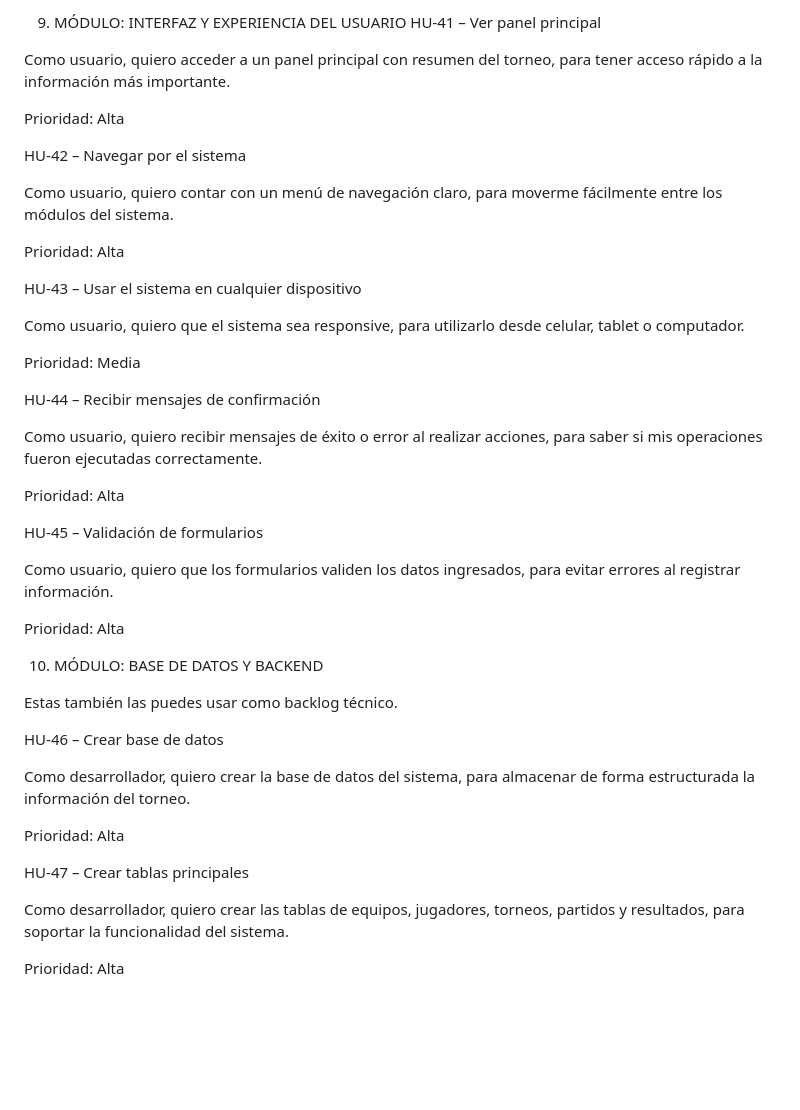
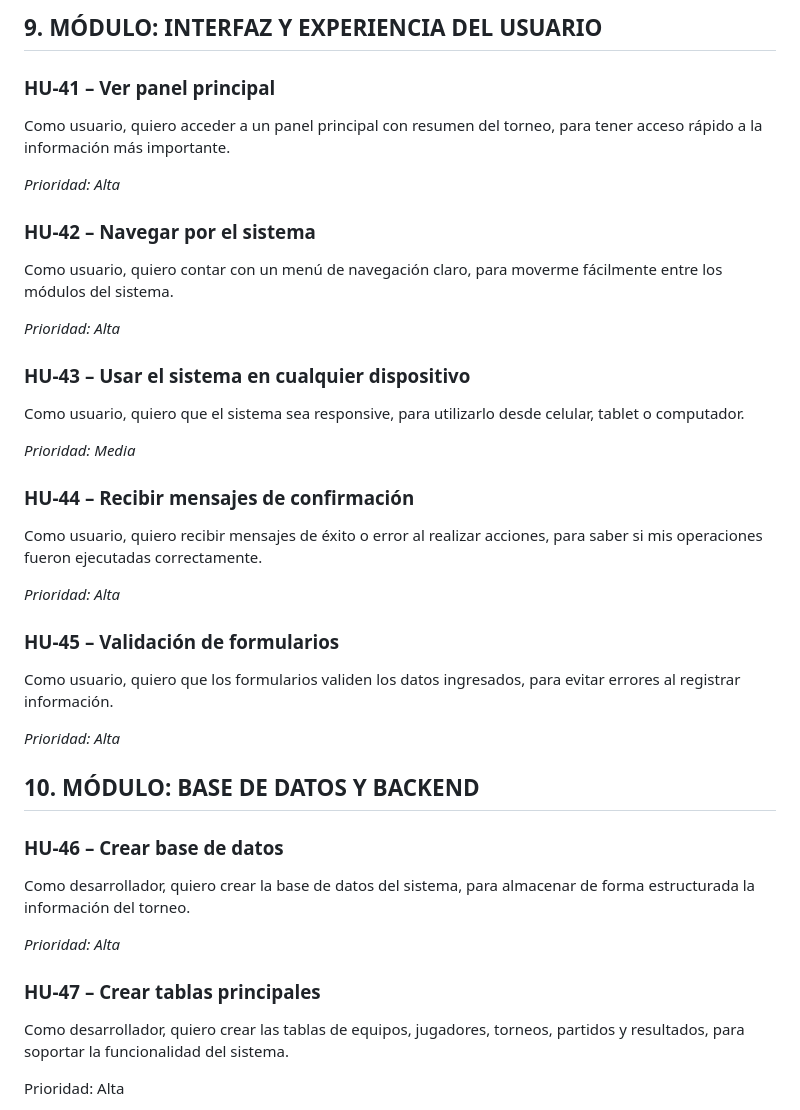
Before and after one commit to cTellez27/ProyectoScrum, a Markdown page: Docs/User_Stories.md, the part around one of its changes. GitHub-like rendering; blank space fills up the shorter version.

```diff
--- a/Docs/User_Stories.md
+++ b/Docs/User_Stories.md
@@ -331,58 +322,55 @@ Prioridad: Baja
 
-9. MÓDULO: INTERFAZ Y EXPERIENCIA DEL USUARIO
-HU-41 – Ver panel principal
+## 9. MÓDULO: INTERFAZ Y EXPERIENCIA DEL USUARIO
+### HU-41 – Ver panel principal
 
 Como usuario,
 quiero acceder a un panel principal con resumen del torneo,
 para tener acceso rápido a la información más importante.
 
-Prioridad: Alta
+*Prioridad: Alta*
 
-HU-42 – Navegar por el sistema
+### HU-42 – Navegar por el sistema
 
 Como usuario,
 quiero contar con un menú de navegación claro,
 para moverme fácilmente entre los módulos del sistema.
 
-Prioridad: Alta
+*Prioridad: Alta*
 
-HU-43 – Usar el sistema en cualquier dispositivo
+### HU-43 – Usar el sistema en cualquier dispositivo
 
 Como usuario,
 quiero que el sistema sea responsive,
 para utilizarlo desde celular, tablet o computador.
 
-Prioridad: Media
+*Prioridad: Media*
 
-HU-44 – Recibir mensajes de confirmación
+### HU-44 – Recibir mensajes de confirmación
 
 Como usuario,
 quiero recibir mensajes de éxito o error al realizar acciones,
 para saber si mis operaciones fueron ejecutadas correctamente.
 
-Prioridad: Alta
+*Prioridad: Alta*
 
-HU-45 – Validación de formularios
+### HU-45 – Validación de formularios
 
 Como usuario,
 quiero que los formularios validen los datos ingresados,
 para evitar errores al registrar información.
 
-Prioridad: Alta
+*Prioridad: Alta*
 
-10. MÓDULO: BASE DE DATOS Y BACKEND
-
-Estas también las puedes usar como backlog técnico.
-
-HU-46 – Crear base de datos
+## 10. MÓDULO: BASE DE DATOS Y BACKEND
+### HU-46 – Crear base de datos
 
 Como desarrollador,
 quiero crear la base de datos del sistema,
 para almacenar de forma estructurada la información del torneo.
 
-Prioridad: Alta
+*Prioridad: Alta*
 
-HU-47 – Crear tablas principales
+### HU-47 – Crear tablas principales
 
 Como desarrollador,
 quiero crear las tablas de equipos, jugadores, torneos, partidos y resultados,
```
Also changed, not shown: other parts of Docs/User_Stories.md (+82 -91 lines).
